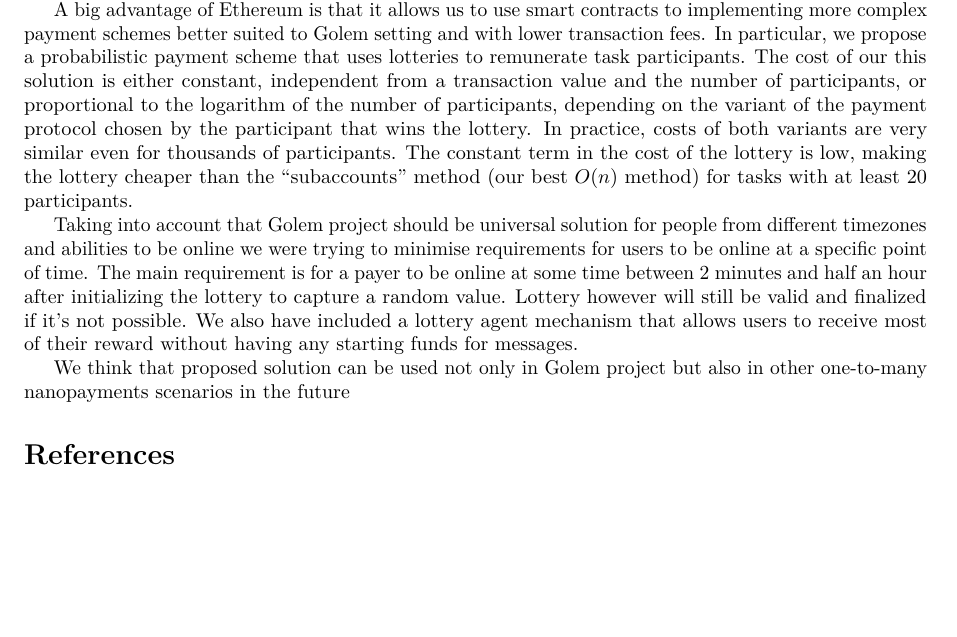
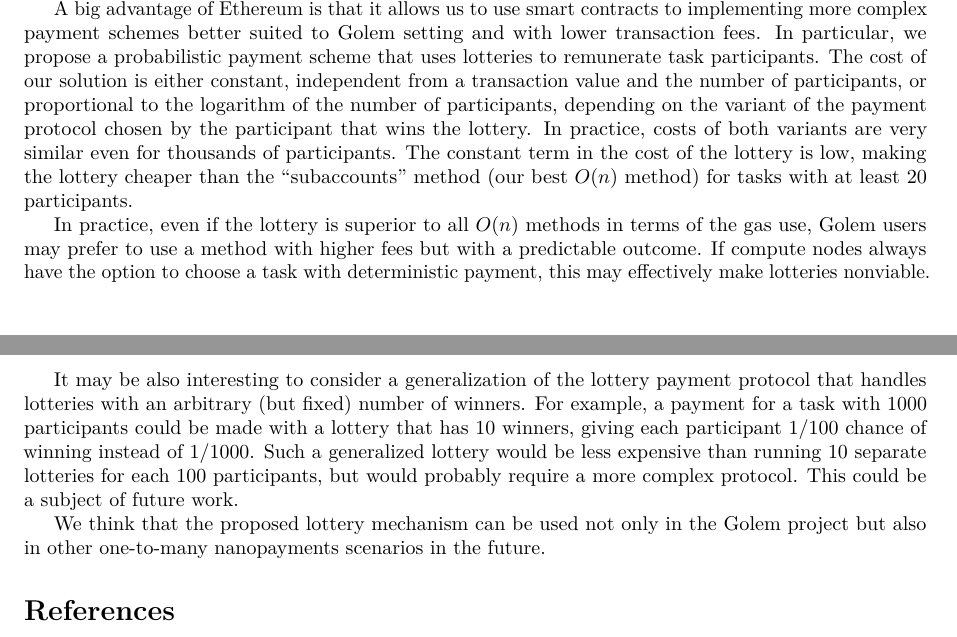
Before and after one commit to golemfactory/golem-micropayments-whitepaper, a LaTeX paper (main.tex): part of page 15 of 24 before the commit and two parts of pages 15 and 16 of 24 after it, the two joined at a grey line, cut so that both start at the same text, the shorter picture padded with empty space. Compiled offline with pdfLaTeX.

Commit message:
New stuff in Costs and Conclusions

```diff
--- a/main.tex
+++ b/main.tex
@@ -1002,21 +1014,33 @@
     A big advantage of Ethereum is that it allows us to use smart contracts to implementing more complex
     payment schemes better suited to Golem setting and with lower transaction fees.
     In particular, we propose a~probabilistic payment scheme that uses lotteries to remunerate task participants.
-    The cost of our this solution is either constant, independent from~a~transaction value and the~number of~participants,
+    The cost of our solution is either constant, independent from~a~transaction value and the~number of~participants,
     or proportional to the~logarithm of the~number of participants, depending on the variant of the payment protocol
     chosen by the participant that wins the lottery. In practice, costs of both variants are very similar even
     for thousands of participants. The constant term in the cost of the lottery is low, making the lottery cheaper
     than the ``subaccounts'' method (our best $O(n)$ method) for tasks with at least 20 participants.
 
-    Taking into~account that~Golem project should be universal solution for~people from~different timezones and
-    abilities to~be online we were trying to~minimise requirements for~users to~be online at~a~specific point of~time.
-    The~main requirement is~for~a payer to~be online at~some time between 2 minutes and~half an~hour after initializing
-    the~lottery to~capture a~random value. Lottery however will still be valid and~finalized if~it's not possible.
-    We also have included a~lottery agent mechanism that~allows users to~receive most of~their reward without having
-    any starting funds for~messages.
-
-    We think that~proposed solution can be used not only in~Golem project but also in~other one-to-many nanopayments
-    scenarios in~the~future
+    In practice, even if the lottery is superior to all $O(n)$ methods in terms of the gas use, Golem users
+    may prefer to use a method with higher fees but with a predictable outcome. If compute nodes always have
+    the option to choose a task with deterministic payment, this may effectively make lotteries nonviable.
+
+    It may be also interesting to consider a generalization of the lottery payment protocol that handles
+    lotteries with an arbitrary (but fixed) number of winners. For example, a payment for a task with 1000
+    participants could be made with a lottery that has 10 winners, giving each participant $1 / 100$ chance
+    of winning instead of $1 / 1000$. Such a generalized lottery would be less expensive than running 10
+    separate lotteries for each 100 participants, but would probably require a more complex protocol. This~could
+    be a~subject of future work.
+
+    %% Taking into~account that~Golem project should be universal solution for~people from~different timezones and
+    %% abilities to~be online we were trying to~minimise requirements for~users to~be online at~a~specific point of~time.
+    %% In the lottery approach, a payer has to~be online at~some time between 2 minutes and~half an~hour after initializing
+    %% the~lottery to~capture a~random value. If it is not possible, the payer's deposit will be lost but the lottery
+    %% will still be valid and can be successfully finalized.
+    %% We have also included a~lottery agent mechanism that~allows users to~receive most of~their reward without having
+    %% any starting funds for~sending messages.
+
+    We think that~the proposed lottery mechanism can be used not only in~the Golem project but also in~other
+    one-to-many nanopayments scenarios in~the~future.
 
 \begin{thebibliography}{9}
 \bibitem{ALARM} Ethereum Alarm Clock contract website, \url{http://www.ethereum-alarm-clock.com/}.
```
Also changed, not shown: main.tex (16 more changed lines).
